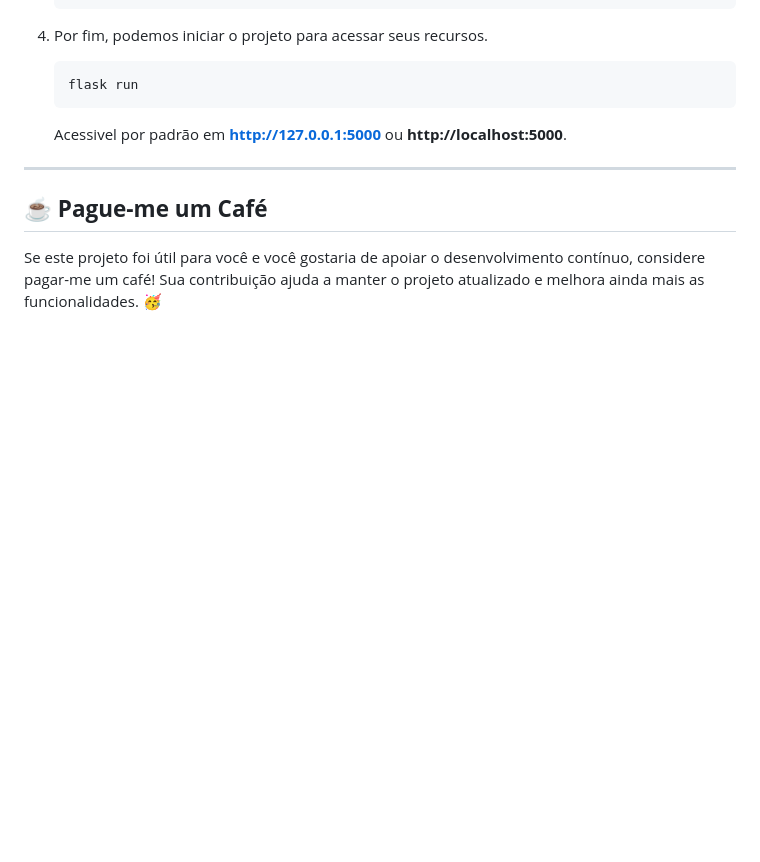
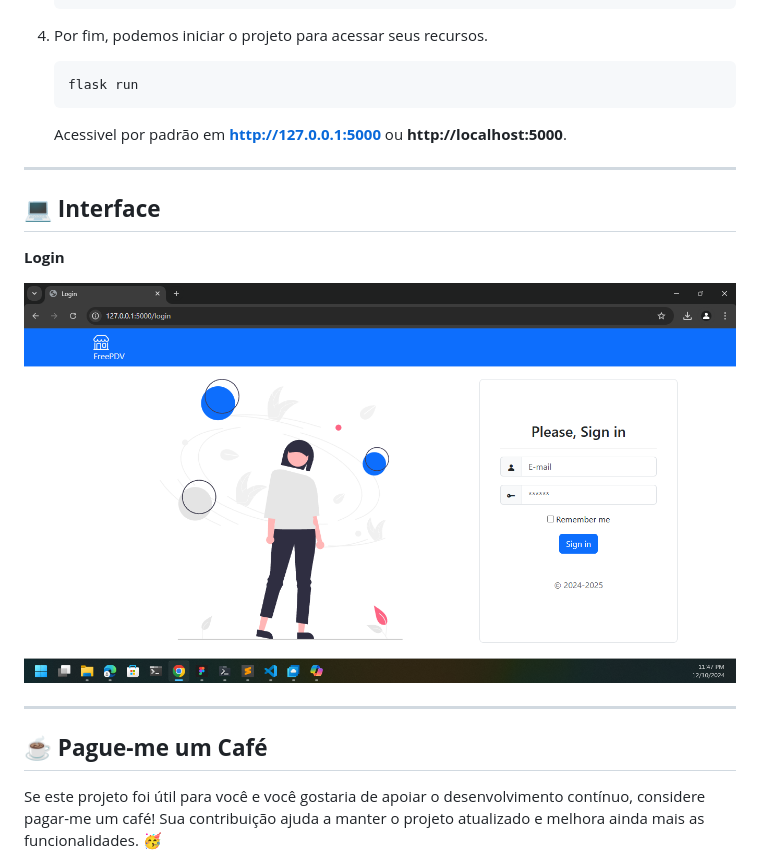
Before and after one commit to krzgvfs/FreePDV, a Markdown page: readme.md, the part around the change. GitHub-like rendering; pictures changed too: Screenshots/login_screen.png (added); blank space fills up the shorter version.

Commit message:
fix details login screen and update readme.md

```diff
--- a/readme.md
+++ b/readme.md
@@ -63,6 +63,12 @@ Fornecer uma ferramenta simples e gratuita, eficiente e customizável para comer
     Acessivel por padrão em **http://127.0.0.1:5000** ou **http://localhost:5000**.
 
 ---
+## 💻 **Interface**
+**Login**
+
+![Texto Alternativo](Screenshots/login_screen.png)
+
+---
 ## ☕ **Pague-me um Café**
 Se este projeto foi útil para você e você gostaria de apoiar o desenvolvimento contínuo, considere pagar-me um café! Sua contribuição ajuda a manter o projeto atualizado e melhora ainda mais as funcionalidades. 🥳
 - **Wallet**: 0x0dF5920055D620D12B1bD5cb4E367d38c5057713
```
Also changed, not shown: 2 other files.
